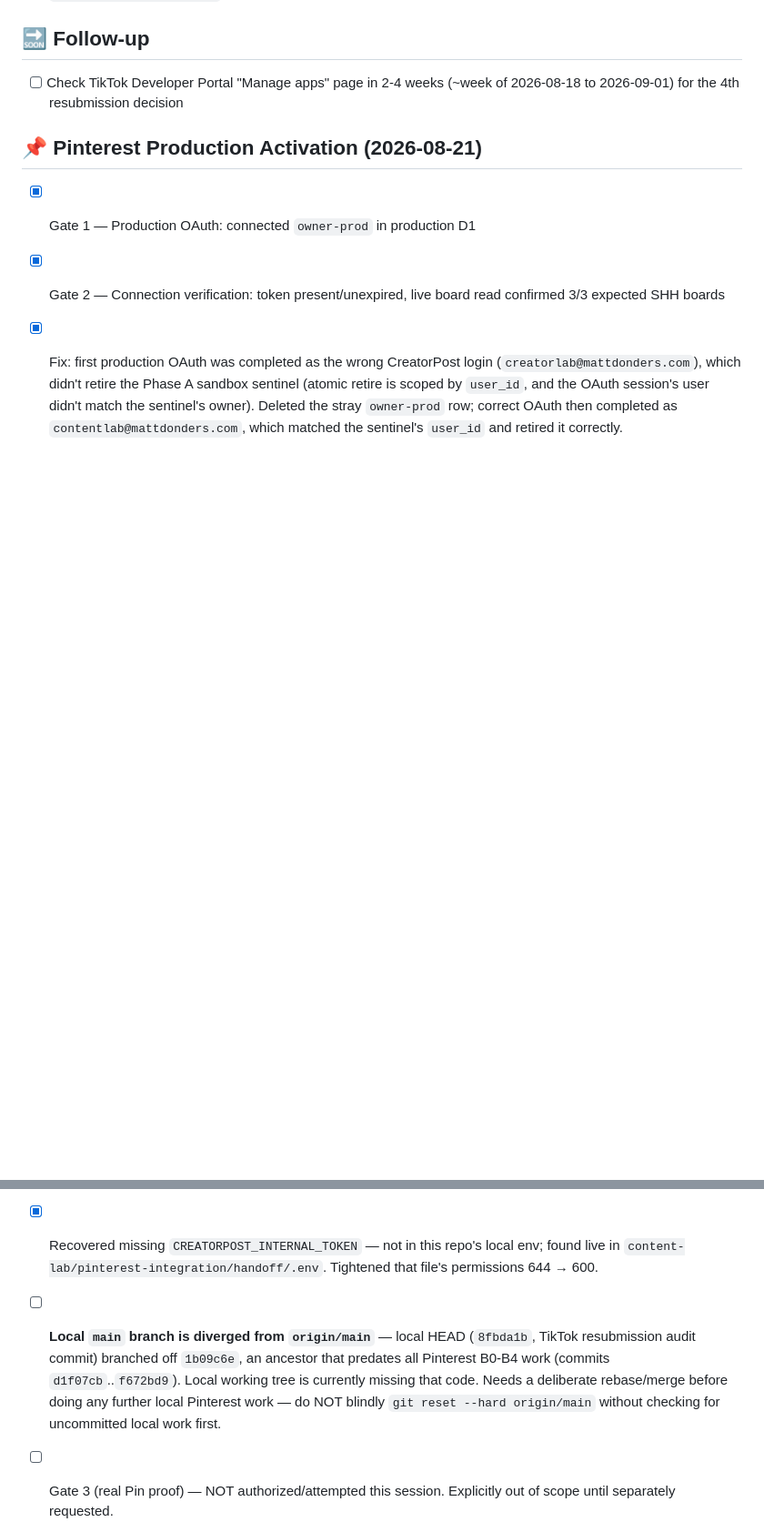
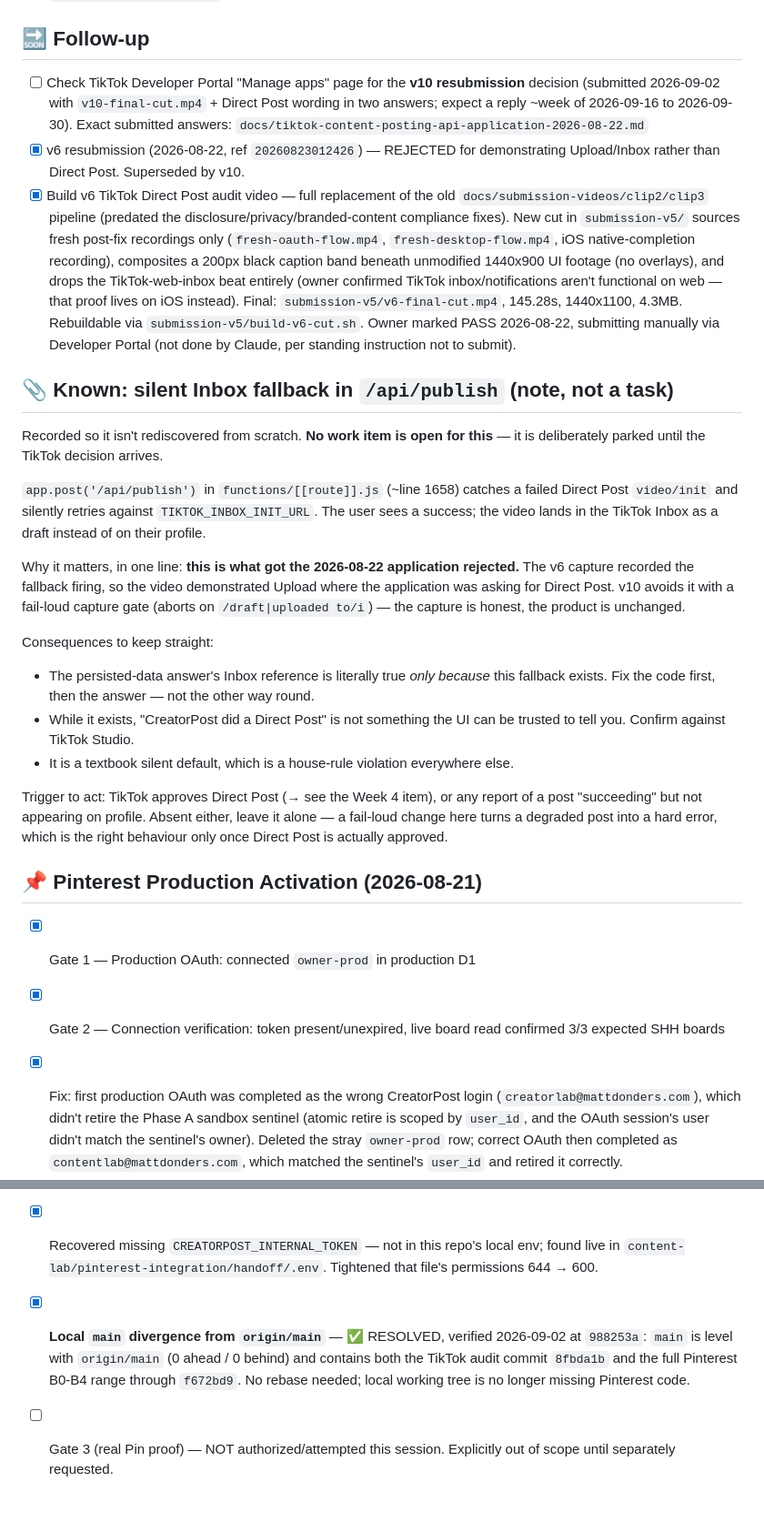
Before and after one commit to mattdonders/tiktok-creator-app, a Markdown page: TODO.md, 2 parts joined by grey strips. Shown at 91% size. Drawn GitHub-style; blank space fills up the shorter version.

Commit message:
docs(todo): reconcile TikTok follow-ups, park the Inbox fallback as a note
- Retire the v6 portal-check item (rejected) and open the v10 one, dated
  2026-09-02 with a realistic reply window.
- Close the main/origin divergence item: verified today at 988253a that
  main is level with origin and contains both the audit commit and the
  full Pinterest B0-B4 range. No rebase needed.
- Record the silent /api/publish Inbox fallback as a note rather than a
  task. It is what got the Aug 22 application rejected, so it should not
  be rediscovered from scratch, but it stays parked until TikTok decides
  — making it fail loud is only correct once Direct Post is approved.
  Hooked to the existing approval-gated Week 4 item.

Co-Authored-By: Claude Opus 5 <noreply@anthropic.com>
Claude-Session: https://claude.ai/code/session_01GzNyyWYU1x58Lv4QR2YVK7

```diff
--- a/TODO.md
+++ b/TODO.md
@@ -122,7 +123,36 @@
 - [x] Record 3-clip TikTok Direct Post demo video (OAuth, post-to-TikTok flow, post-trigger validation) and submit 4th Content Posting API application (submitted 2026-08-04, awaiting response 2-4 weeks) — clips + notes in `docs/submission-videos/`
 
 ## 🔜 Follow-up
-- [ ] Check TikTok Developer Portal "Manage apps" page in 2-4 weeks (~week of 2026-08-18 to 2026-09-01) for the 4th resubmission decision
+- [ ] Check TikTok Developer Portal "Manage apps" page for the **v10 resubmission** decision (submitted 2026-09-02 with `v10-final-cut.mp4` + Direct Post wording in two answers; expect a reply ~week of 2026-09-16 to 2026-09-30). Exact submitted answers: `docs/tiktok-content-posting-api-application-2026-08-22.md`
+- [x] v6 resubmission (2026-08-22, ref `20260823012426`) — REJECTED for demonstrating Upload/Inbox rather than Direct Post. Superseded by v10.
+- [x] Build v6 TikTok Direct Post audit video — full replacement of the old `docs/submission-videos/clip2/clip3` pipeline (predated the disclosure/privacy/branded-content compliance fixes). New cut in `submission-v5/` sources fresh post-fix recordings only (`fresh-oauth-flow.mp4`, `fresh-desktop-flow.mp4`, iOS native-completion recording), composites a 200px black caption band beneath unmodified 1440x900 UI footage (no overlays), and drops the TikTok-web-inbox beat entirely (owner confirmed TikTok inbox/notifications aren't functional on web — that proof lives on iOS instead). Final: `submission-v5/v6-final-cut.mp4`, 145.28s, 1440x1100, 4.3MB. Rebuildable via `submission-v5/build-v6-cut.sh`. Owner marked PASS 2026-08-22, submitting manually via Developer Portal (not done by Claude, per standing instruction not to submit).
+
+## 📎 Known: silent Inbox fallback in `/api/publish` (note, not a task)
+
+Recorded so it isn't rediscovered from scratch. **No work item is open for this** —
+it is deliberately parked until the TikTok decision arrives.
+
+`app.post('/api/publish')` in `functions/[[route]].js` (~line 1658) catches a failed
+Direct Post `video/init` and silently retries against `TIKTOK_INBOX_INIT_URL`. The
+user sees a success; the video lands in the TikTok Inbox as a draft instead of on
+their profile.
+
+Why it matters, in one line: **this is what got the 2026-08-22 application rejected.**
+The v6 capture recorded the fallback firing, so the video demonstrated Upload where the
+application was asking for Direct Post. v10 avoids it with a fail-loud capture gate
+(aborts on `/draft|uploaded to/i`) — the capture is honest, the product is unchanged.
+
+Consequences to keep straight:
+- The persisted-data answer's Inbox reference is literally true *only because* this
+  fallback exists. Fix the code first, then the answer — not the other way round.
+- While it exists, "CreatorPost did a Direct Post" is not something the UI can be
+  trusted to tell you. Confirm against TikTok Studio.
+- It is a textbook silent default, which is a house-rule violation everywhere else.
+
+Trigger to act: TikTok approves Direct Post (→ see the Week 4 item), or any report of a
+post "succeeding" but not appearing on profile. Absent either, leave it alone — a
+fail-loud change here turns a degraded post into a hard error, which is the right
+behaviour only once Direct Post is actually approved.
 
 ## 📌 Pinterest Production Activation (2026-08-21)
 
@@ -130,5 +160,5 @@
 - [x] Gate 2 — Connection verification: token present/unexpired, live board read confirmed 3/3 expected SHH boards
 - [x] Fix: first production OAuth was completed as the wrong CreatorPost login (`creatorlab@mattdonders.com`), which didn't retire the Phase A sandbox sentinel (atomic retire is scoped by `user_id`, and the OAuth session's user didn't match the sentinel's owner). Deleted the stray `owner-prod` row; correct OAuth then completed as `contentlab@mattdonders.com`, which matched the sentinel's `user_id` and retired it correctly.
 - [x] Recovered missing `CREATORPOST_INTERNAL_TOKEN` — not in this repo's local env; found live in `content-lab/pinterest-integration/handoff/.env`. Tightened that file's permissions 644 → 600.
-- [ ] **Local `main` branch is diverged from `origin/main`** — local HEAD (`8fbda1b`, TikTok resubmission audit commit) branched off `1b09c6e`, an ancestor that predates all Pinterest B0-B4 work (commits `d1f07cb`..`f672bd9`). Local working tree is currently missing that code. Needs a deliberate rebase/merge before doing any further local Pinterest work — do NOT blindly `git reset --hard origin/main` without checking for uncommitted local work first.
+- [x] **Local `main` divergence from `origin/main`** — ✅ RESOLVED, verified 2026-09-02 at `988253a`: `main` is level with `origin/main` (0 ahead / 0 behind) and contains both the TikTok audit commit `8fbda1b` and the full Pinterest B0-B4 range through `f672bd9`. No rebase needed; local working tree is no longer missing Pinterest code.
 - [ ] Gate 3 (real Pin proof) — NOT authorized/attempted this session. Explicitly out of scope until separately requested.
```
Also changed, not shown: other parts of TODO.md (+1 -0 lines).
